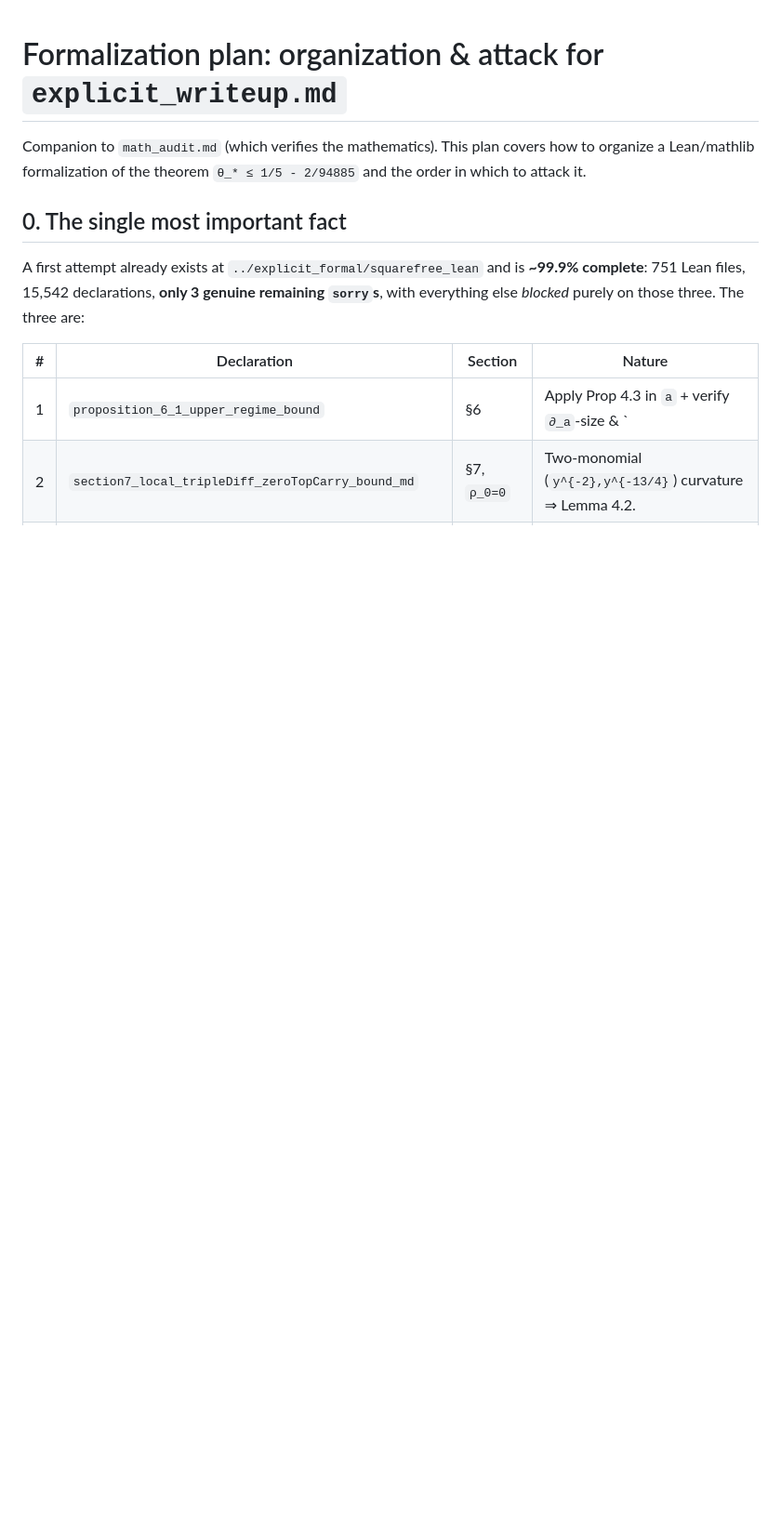
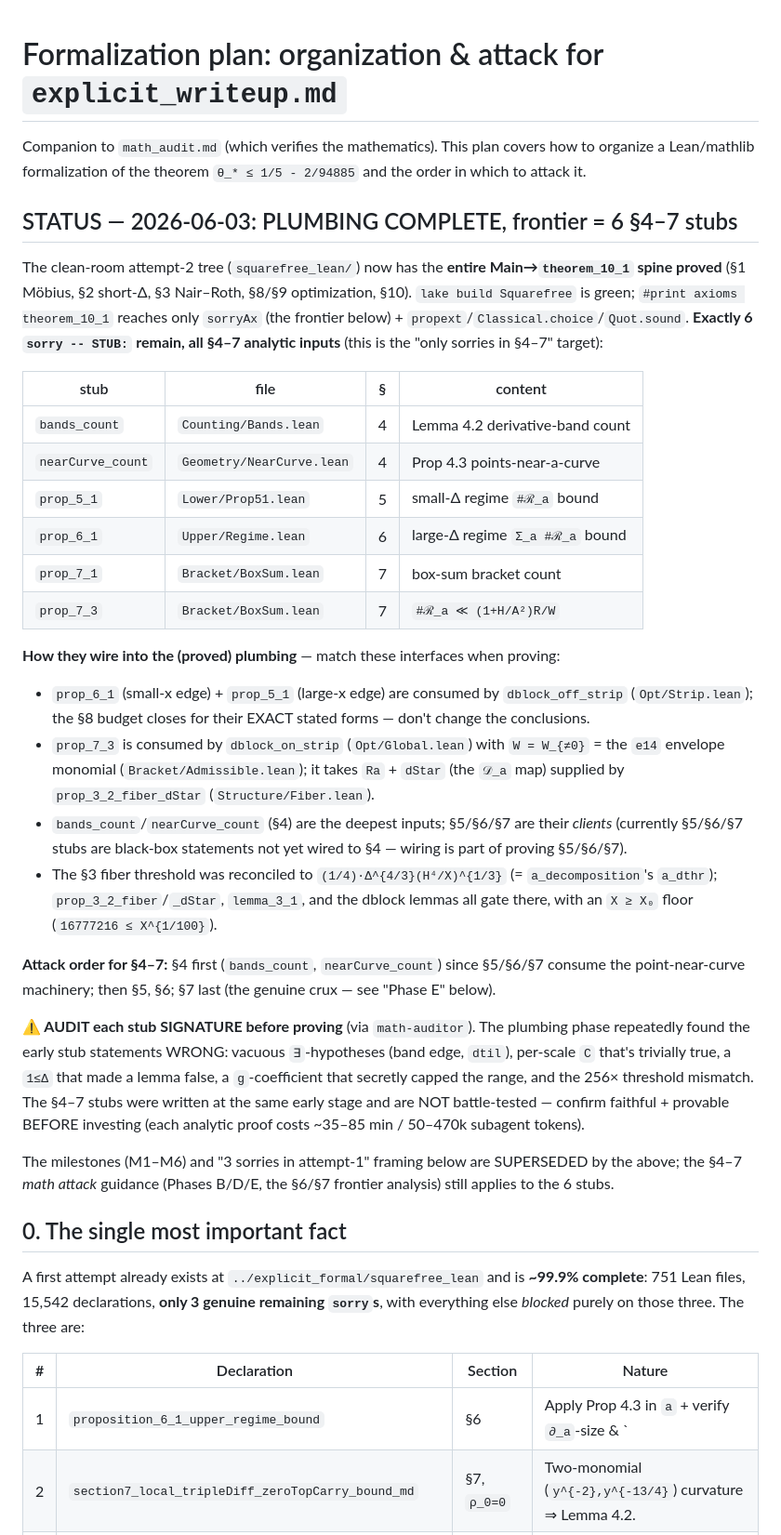
Before and after one commit to mayankpandey9973/squarefree-explicit-formalized, a Markdown page: formalization_plan.md, the part around the change. Shown at 93% size. GitHub-like rendering; blank space fills up the shorter version.

Commit message:
Update formalization_plan.md to current state (plumbing complete)
Add a STATUS header: the full Main→theorem_10_1 spine is proved; the 6 remaining stubs are exactly
the §4–7 analytic frontier, with the proved-plumbing interfaces each must match (dblock_off_strip←
5.1/6.1, dblock_on_strip←7.3 with W≠0+dStar bridge, §4 as the deepest input), the attack order, and
the AUDIT-each-signature-first warning (the early stubs repeatedly had vacuous ∃-hyps / false
constants). Supersedes the stale M1–M6 / attempt-1-3-sorries framing; keeps the §4–7 math attack
guidance.

```diff
--- a/formalization_plan.md
+++ b/formalization_plan.md
@@ -3,6 +3,50 @@
 Companion to `math_audit.md` (which verifies the mathematics). This plan covers how to
 organize a Lean/mathlib formalization of the theorem
 `θ_* ≤ 1/5 - 2/94885` and the order in which to attack it.
+
+## STATUS — 2026-06-03: PLUMBING COMPLETE, frontier = 6 §4–7 stubs
+
+The clean-room attempt-2 tree (`squarefree_lean/`) now has the **entire Main→`theorem_10_1`
+spine proved** (§1 Möbius, §2 short-Δ, §3 Nair–Roth, §8/§9 optimization, §10). `lake build
+Squarefree` is green; `#print axioms theorem_10_1` reaches only `sorryAx` (the frontier below) +
+`propext`/`Classical.choice`/`Quot.sound`. **Exactly 6 `sorry -- STUB:` remain, all §4–7 analytic
+inputs** (this is the "only sorries in §4–7" target):
+
+| stub | file | § | content |
+|---|---|---|---|
+| `bands_count` | `Counting/Bands.lean` | 4 | Lemma 4.2 derivative-band count |
+| `nearCurve_count` | `Geometry/NearCurve.lean` | 4 | Prop 4.3 points-near-a-curve |
+| `prop_5_1` | `Lower/Prop51.lean` | 5 | small-Δ regime `#ℛ_a` bound |
+| `prop_6_1` | `Upper/Regime.lean` | 6 | large-Δ regime `Σ_a #ℛ_a` bound |
+| `prop_7_1` | `Bracket/BoxSum.lean` | 7 | box-sum bracket count |
+| `prop_7_3` | `Bracket/BoxSum.lean` | 7 | `#ℛ_a ≪ (1+H/A²)R/W` |
+
+**How they wire into the (proved) plumbing** — match these interfaces when proving:
+- `prop_6_1` (small-x edge) + `prop_5_1` (large-x edge) are consumed by `dblock_off_strip`
+  (`Opt/Strip.lean`); the §8 budget closes for their EXACT stated forms — don't change the
+  conclusions.
+- `prop_7_3` is consumed by `dblock_on_strip` (`Opt/Global.lean`) with `W = W_{≠0}` = the `e14`
+  envelope monomial (`Bracket/Admissible.lean`); it takes `Ra` + `dStar` (the `𝒟_a` map) supplied
+  by `prop_3_2_fiber_dStar` (`Structure/Fiber.lean`).
+- `bands_count`/`nearCurve_count` (§4) are the deepest inputs; §5/§6/§7 are their *clients*
+  (currently §5/§6/§7 stubs are black-box statements not yet wired to §4 — wiring is part of
+  proving §5/§6/§7).
+- The §3 fiber threshold was reconciled to `(1/4)·Δ^{4/3}(H⁴/X)^{1/3}` (= `a_decomposition`'s
+  `a_dthr`); `prop_3_2_fiber`/`_dStar`, `lemma_3_1`, and the dblock lemmas all gate there, with an
+  `X ≥ X₀` floor (`16777216 ≤ X^{1/100}`).
+
+**Attack order for §4–7:** §4 first (`bands_count`, `nearCurve_count`) since §5/§6/§7 consume the
+point-near-curve machinery; then §5, §6; §7 last (the genuine crux — see "Phase E" below).
+
+**⚠ AUDIT each stub SIGNATURE before proving** (via `math-auditor`). The plumbing phase repeatedly
+found the early stub statements WRONG: vacuous `∃`-hypotheses (band edge, `dtil`), per-scale `C`
+that's trivially true, a `1≤Δ` that made a lemma false, a `g`-coefficient that secretly capped the
+range, and the 256× threshold mismatch. The §4–7 stubs were written at the same early stage and are
+NOT battle-tested — confirm faithful + provable BEFORE investing (each analytic proof costs
+~35–85 min / 50–470k subagent tokens).
+
+The milestones (M1–M6) and "3 sorries in attempt-1" framing below are SUPERSEDED by the above; the
+§4–7 *math attack* guidance (Phases B/D/E, the §6/§7 frontier analysis) still applies to the 6 stubs.
 
 ## 0. The single most important fact
 
```
